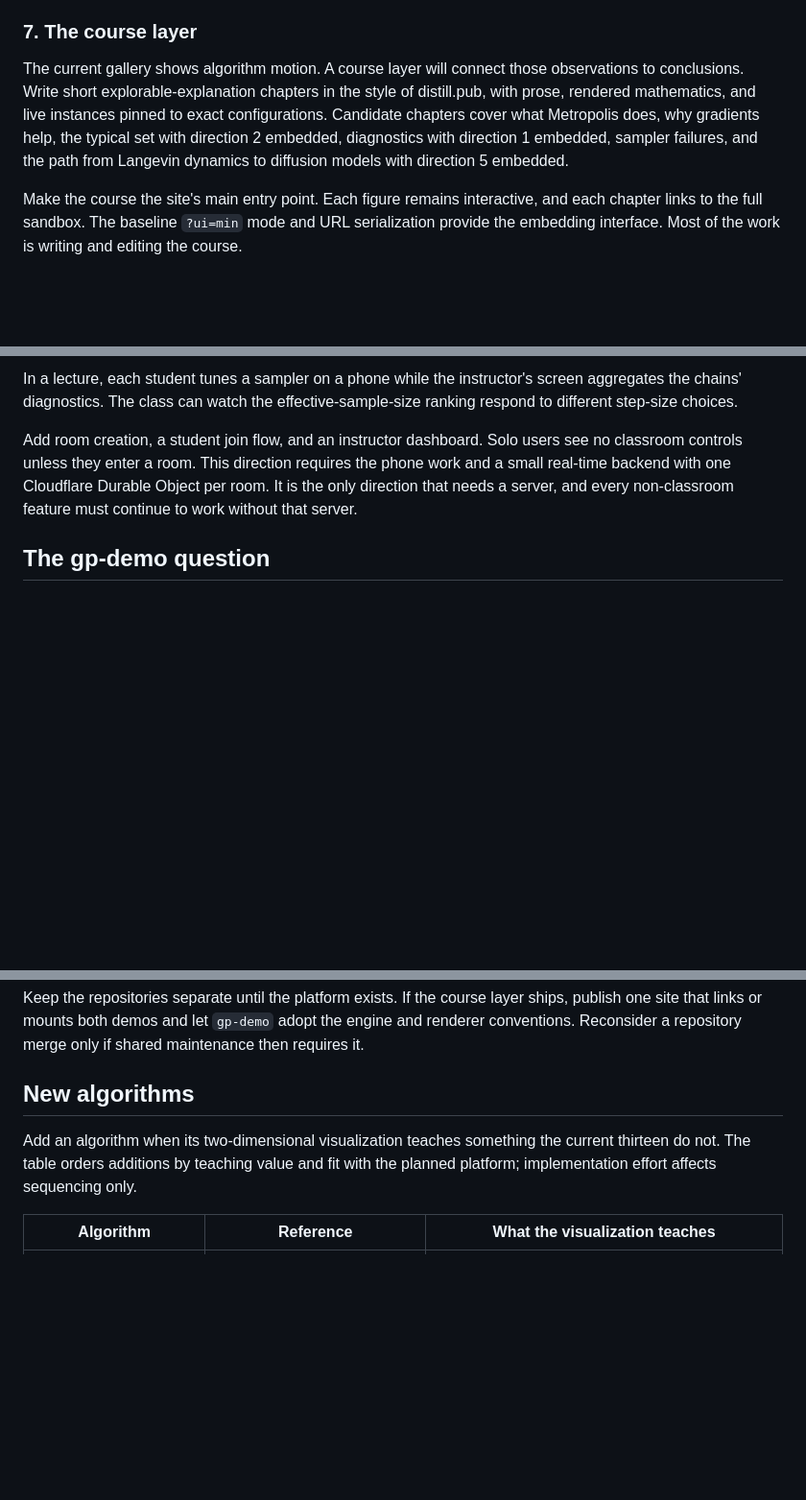
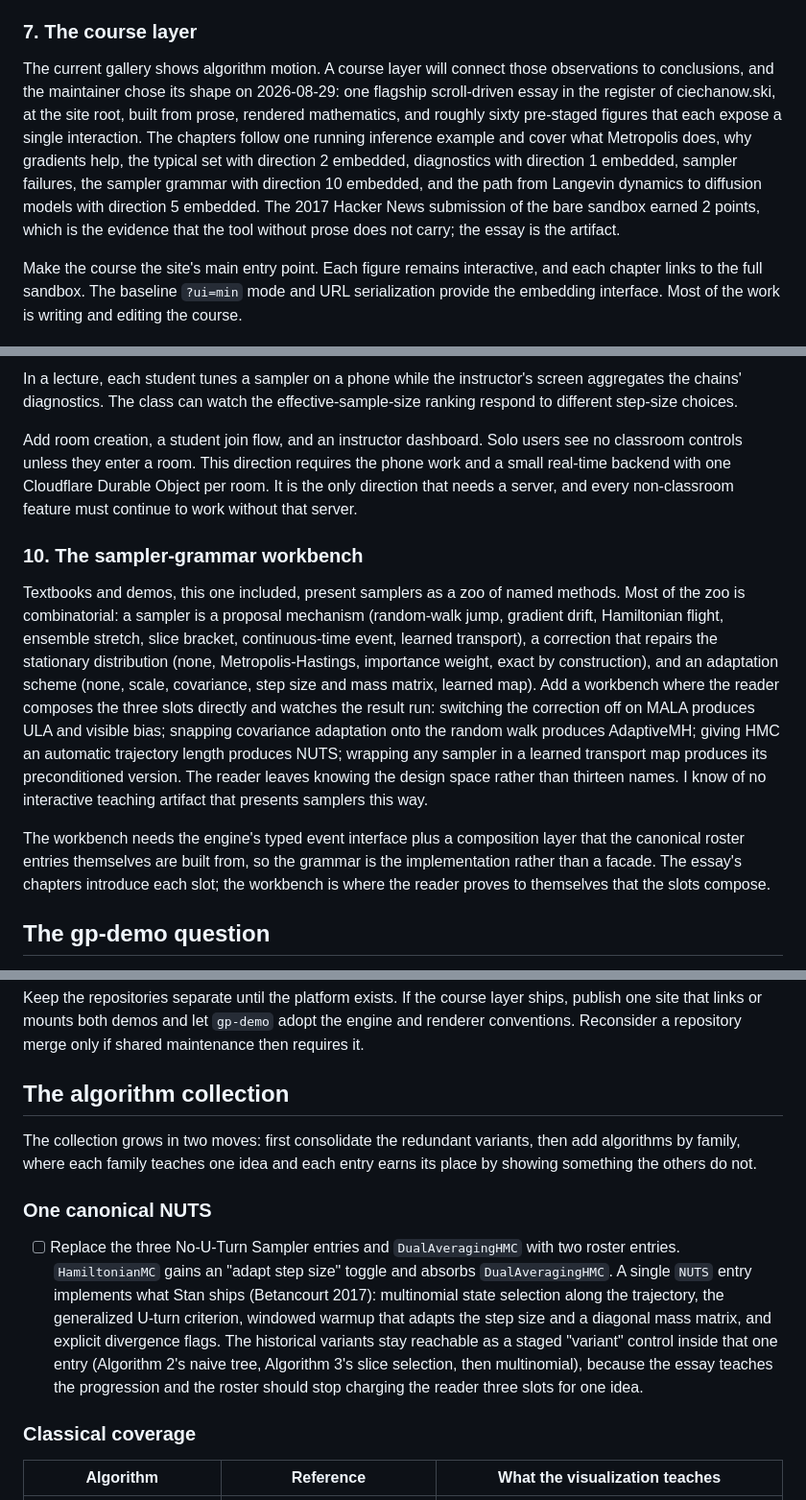
Before and after one commit to chi-feng/mcmc-demo, a Markdown page: ROADMAP.md, 3 parts joined by grey strips. Shown at 96% size. Rendered like a GitHub page; blank space fills up the shorter version.

```diff
--- a/ROADMAP.md
+++ b/ROADMAP.md
@@ -123,7 +123,7 @@ Add a custom-target tab for the formula and painting inputs. Painting requires a
 
 ### 7. The course layer
 
-The current gallery shows algorithm motion. A course layer will connect those observations to conclusions. Write short explorable-explanation chapters in the style of distill.pub, with prose, rendered mathematics, and live instances pinned to exact configurations. Candidate chapters cover what Metropolis does, why gradients help, the typical set with direction 2 embedded, diagnostics with direction 1 embedded, sampler failures, and the path from Langevin dynamics to diffusion models with direction 5 embedded.
+The current gallery shows algorithm motion. A course layer will connect those observations to conclusions, and the maintainer chose its shape on 2026-08-29: one flagship scroll-driven essay in the register of ciechanow.ski, at the site root, built from prose, rendered mathematics, and roughly sixty pre-staged figures that each expose a single interaction. The chapters follow one running inference example and cover what Metropolis does, why gradients help, the typical set with direction 2 embedded, diagnostics with direction 1 embedded, sampler failures, the sampler grammar with direction 10 embedded, and the path from Langevin dynamics to diffusion models with direction 5 embedded. The 2017 Hacker News submission of the bare sandbox earned 2 points, which is the evidence that the tool without prose does not carry; the essay is the artifact.
 
 Make the course the site's main entry point. Each figure remains interactive, and each chapter links to the full sandbox. The baseline `?ui=min` mode and URL serialization provide the embedding interface. Most of the work is writing and editing the course.
 
@@ -139,15 +139,27 @@ In a lecture, each student tunes a sampler on a phone while the instructor's scr
 
 Add room creation, a student join flow, and an instructor dashboard. Solo users see no classroom controls unless they enter a room. This direction requires the phone work and a small real-time backend with one Cloudflare Durable Object per room. It is the only direction that needs a server, and every non-classroom feature must continue to work without that server.
 
+### 10. The sampler-grammar workbench
+
+Textbooks and demos, this one included, present samplers as a zoo of named methods. Most of the zoo is combinatorial: a sampler is a proposal mechanism (random-walk jump, gradient drift, Hamiltonian flight, ensemble stretch, slice bracket, continuous-time event, learned transport), a correction that repairs the stationary distribution (none, Metropolis-Hastings, importance weight, exact by construction), and an adaptation scheme (none, scale, covariance, step size and mass matrix, learned map). Add a workbench where the reader composes the three slots directly and watches the result run: switching the correction off on MALA produces ULA and visible bias; snapping covariance adaptation onto the random walk produces AdaptiveMH; giving HMC an automatic trajectory length produces NUTS; wrapping any sampler in a learned transport map produces its preconditioned version. The reader leaves knowing the design space rather than thirteen names. I know of no interactive teaching artifact that presents samplers this way.
+
+The workbench needs the engine's typed event interface plus a composition layer that the canonical roster entries themselves are built from, so the grammar is the implementation rather than a facade. The essay's chapters introduce each slot; the workbench is where the reader proves to themselves that the slots compose.
+
 ## The gp-demo question
 
 The maintainer also maintains [`gp-demo`](https://github.com/chi-feng/gp-demo), an interactive Gaussian-process regression demo built with vanilla JavaScript and hosted on GitHub Pages. A repository merge now would couple two working sites without changing either user's experience. A shared site can connect them later through two topics. [Murray, Adams, and MacKay (2010)](https://proceedings.mlr.press/v9/murray10a.html) developed elliptical slice sampling for models with multivariate Gaussian priors and demonstrated it on Gaussian-process models. A course chapter could also sample a Gaussian process's hyperparameter posterior with HMC or NUTS.
 
 Keep the repositories separate until the platform exists. If the course layer ships, publish one site that links or mounts both demos and let `gp-demo` adopt the engine and renderer conventions. Reconsider a repository merge only if shared maintenance then requires it.
 
-## New algorithms
+## The algorithm collection
 
-Add an algorithm when its two-dimensional visualization teaches something the current thirteen do not. The table orders additions by teaching value and fit with the planned platform; implementation effort affects sequencing only.
+The collection grows in two moves: first consolidate the redundant variants, then add algorithms by family, where each family teaches one idea and each entry earns its place by showing something the others do not.
+
+### One canonical NUTS
+
+- [ ] Replace the three No-U-Turn Sampler entries and `DualAveragingHMC` with two roster entries. `HamiltonianMC` gains an "adapt step size" toggle and absorbs `DualAveragingHMC`. A single `NUTS` entry implements what Stan ships (Betancourt 2017): multinomial state selection along the trajectory, the generalized U-turn criterion, windowed warmup that adapts the step size and a diagonal mass matrix, and explicit divergence flags. The historical variants stay reachable as a staged "variant" control inside that one entry (Algorithm 2's naive tree, Algorithm 3's slice selection, then multinomial), because the essay teaches the progression and the roster should stop charging the reader three slots for one idea.
+
+### Classical coverage
 
 | Algorithm | Reference | What the visualization teaches |
 |---|---|---|
```
Also changed, not shown: other parts of ROADMAP.md (+27 -3 lines).
